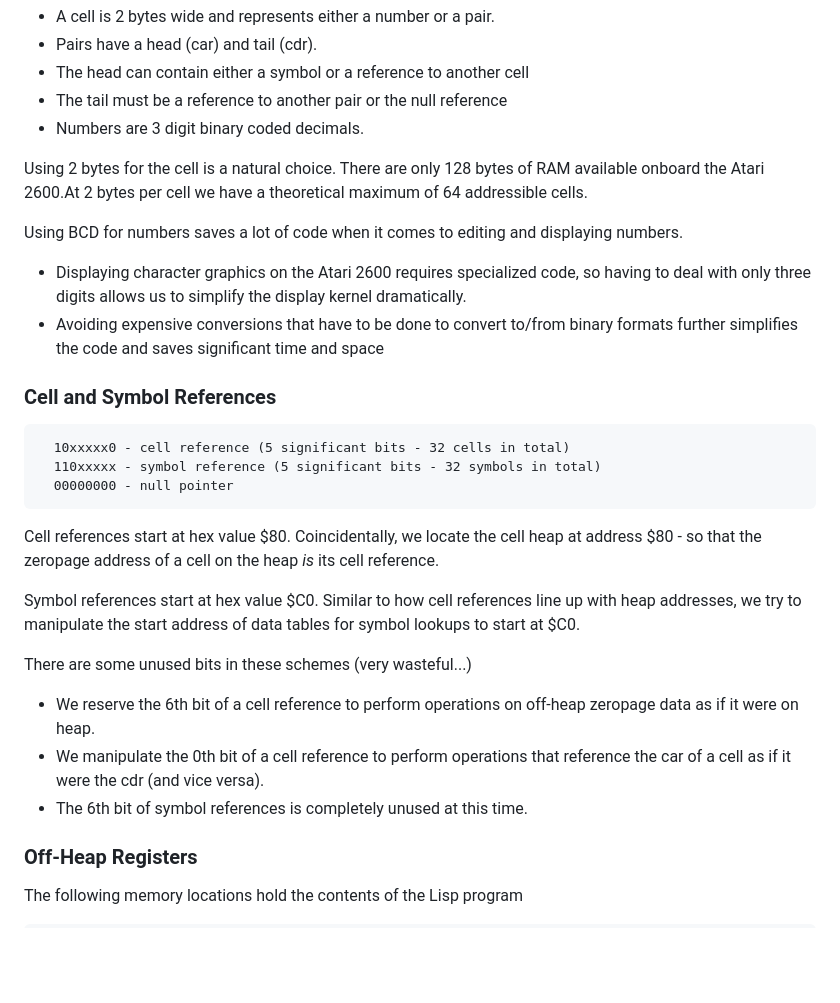
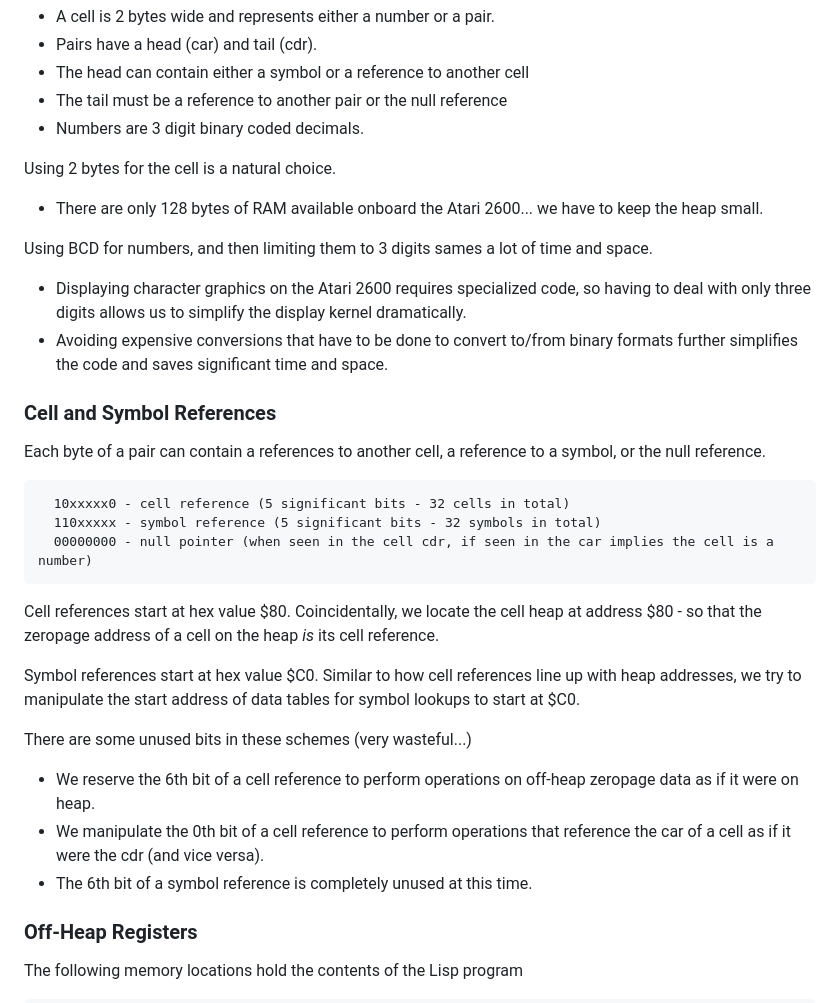
Before and after one commit to DChristianson/vcs-lisp, a Markdown page: README.md, the part around the change. GitHub-like rendering; blank space fills up the shorter version.

````diff
--- a/README.md
+++ b/README.md
@@ -52,18 +52,21 @@ The fundamental data structure in vcs-lisp is the cell. This concept borrows dir
   - The tail must be a reference to another pair or the null reference
  - Numbers are 3 digit binary coded decimals.
 
-Using 2 bytes for the cell is a natural choice. There are only 128 bytes of RAM available onboard the Atari 2600.At 2 bytes per cell we have a theoretical maximum of 64 addressible cells.
+Using 2 bytes for the cell is a natural choice.
+- There are only 128 bytes of RAM available onboard the Atari 2600... we have to keep the heap small.
 
-Using BCD for numbers saves a lot of code when it comes to editing and displaying numbers.
+Using BCD for numbers, and then limiting them to 3 digits sames a lot of time and space.
 - Displaying character graphics on the Atari 2600 requires specialized code, so having to deal with only three digits allows us to simplify the display kernel dramatically.
-- Avoiding expensive conversions that have to be done to convert to/from binary formats further simplifies the code and saves significant time and space
+- Avoiding expensive conversions that have to be done to convert to/from binary formats further simplifies the code and saves significant time and space.
 
 ### Cell and Symbol References
+
+Each byte of a pair can contain a references to another cell, a reference to a symbol, or the null reference.
 
 ```
   10xxxxx0 - cell reference (5 significant bits - 32 cells in total)
   110xxxxx - symbol reference (5 significant bits - 32 symbols in total)
-  00000000 - null pointer
+  00000000 - null pointer (when seen in the cell cdr, if seen in the car implies the cell is a number)
 ```
 
 Cell references start at hex value $80. Coincidentally, we locate the cell heap at address $80 - so that the zeropage address of a cell on the heap *is* its cell reference.
@@ -73,7 +76,7 @@ Symbol references start at hex value $C0. Similar to how cell references line up
 There are some unused bits in these schemes (very wasteful...)
 - We reserve the 6th bit of a cell reference to perform operations on off-heap zeropage data as if it were on heap.
 - We manipulate the 0th bit of a cell reference to perform operations that reference the car of a cell as if it were the cdr (and vice versa).
-- The 6th bit of symbol references is completely unused at this time.
+- The 6th bit of a symbol reference is completely unused at this time.
 
 ### Off-Heap Registers
 
````
